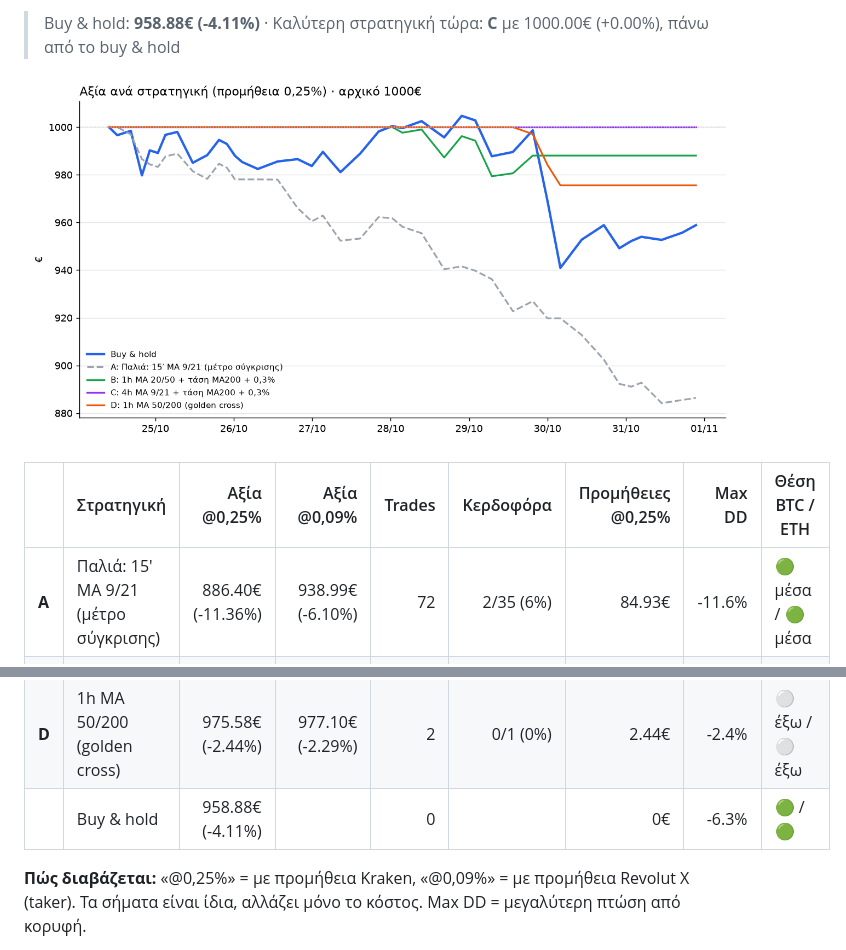
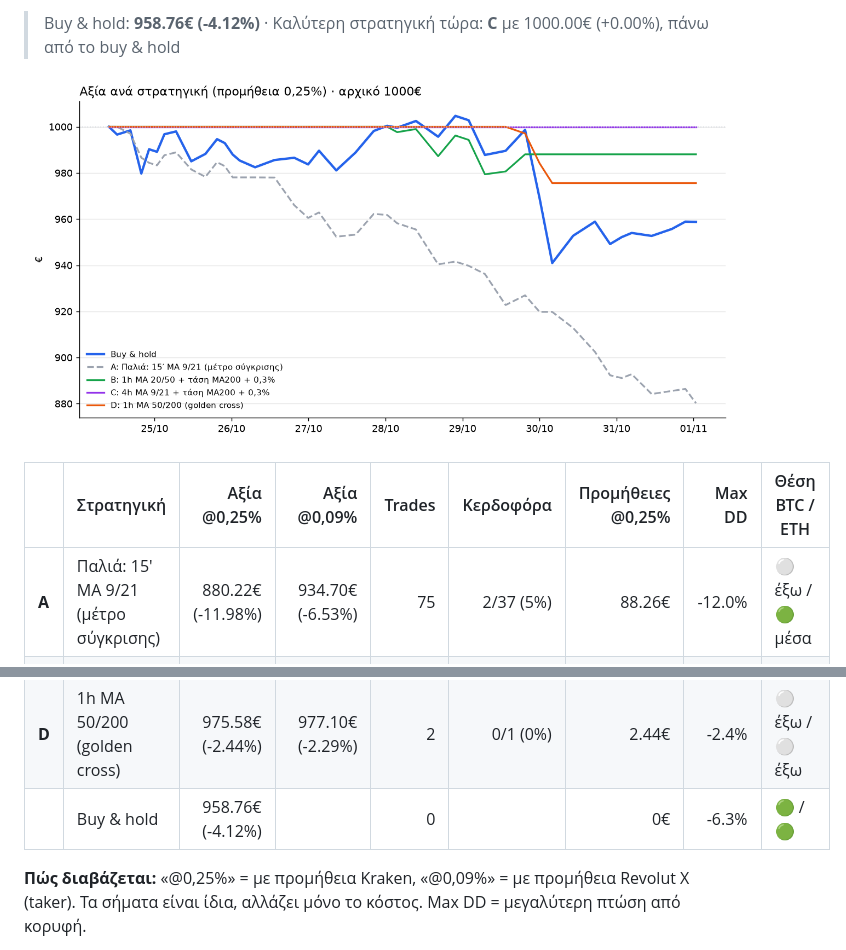
Before and after one commit to keepgoin81/paper-bot, a Markdown page: RESULTS.md, 2 parts joined by grey strips. Drawn GitHub-style; pictures changed too: results_chart.png.

Commit message:
paper run 2026-10-31_22:46

```diff
--- a/RESULTS.md
+++ b/RESULTS.md
@@ -4,15 +4,15 @@
 
-> Buy & hold: **958.88€ (-4.11%)** · Καλύτερη στρατηγική τώρα: **C** με 1000.00€ (+0.00%), πάνω από το buy & hold
+> Buy & hold: **958.76€ (-4.12%)** · Καλύτερη στρατηγική τώρα: **C** με 1000.00€ (+0.00%), πάνω από το buy & hold
 
 ![Γράφημα](results_chart.png)
 
 | | Στρατηγική | Αξία @0,25% | Αξία @0,09% | Trades | Κερδοφόρα | Προμήθειες @0,25% | Max DD | Θέση BTC / ETH |
 |---|---|---:|---:|---:|---:|---:|---:|---|
-| **A** | Παλιά: 15′ MA 9/21 (μέτρο σύγκρισης) | 886.40€ (-11.36%) | 938.99€ (-6.10%) | 72 | 2/35 (6%) | 84.93€ | -11.6% | 🟢 μέσα / 🟢 μέσα |
+| **A** | Παλιά: 15′ MA 9/21 (μέτρο σύγκρισης) | 880.22€ (-11.98%) | 934.70€ (-6.53%) | 75 | 2/37 (5%) | 88.26€ | -12.0% | ⚪ έξω / 🟢 μέσα |
 | **B** | 1h MA 20/50 + τάση MA200 + 0,3% | 988.06€ (-1.19%) | 991.23€ (-0.88%) | 4 | 1/2 (50%) | 4.98€ | -2.1% | ⚪ έξω / ⚪ έξω |
 | **C** | 🏆 4h MA 9/21 + τάση MA200 + 0,3% | 1000.00€ (+0.00%) | 1000.00€ (+0.00%) | 0 | - | 0.00€ | 0.0% | ⚪ έξω / ⚪ έξω |
 | **D** | 1h MA 50/200 (golden cross) | 975.58€ (-2.44%) | 977.10€ (-2.29%) | 2 | 0/1 (0%) | 2.44€ | -2.4% | ⚪ έξω / ⚪ έξω |
-| | Buy & hold | 958.88€ (-4.11%) | | 0 | | 0€ | -6.3% | 🟢 / 🟢 |
+| | Buy & hold | 958.76€ (-4.12%) | | 0 | | 0€ | -6.3% | 🟢 / 🟢 |
 
 **Πώς διαβάζεται:** «@0,25%» = με προμήθεια Kraken, «@0,09%» = με προμήθεια Revolut X (taker). Τα σήματα είναι ίδια, αλλάζει μόνο το κόστος. Max DD = μεγαλύτερη πτώση από κορυφή.
 
```
Also changed, not shown: other parts of RESULTS.md (+1 -1 lines), 3 other files.
